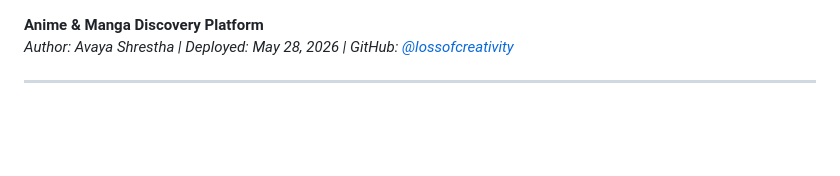
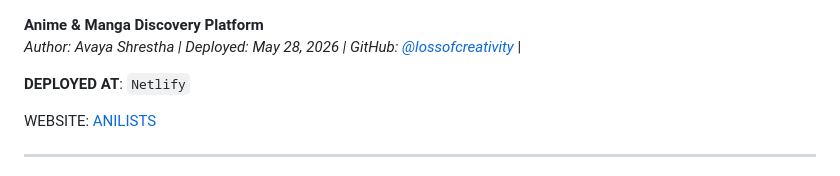
Before and after one commit to lossofcreativity/Animelist, a Markdown page: README.md, the part around the change. GitHub-like rendering; blank space fills up the shorter version.

```diff
--- a/README.md
+++ b/README.md
@@ -1,5 +1,9 @@
 **Anime & Manga Discovery Platform**
-*Author: Avaya Shrestha | Deployed: May 28, 2026 | GitHub: [@lossofcreativity](https://github.com/lossofcreativity)*
+*Author: Avaya Shrestha | Deployed: May 28, 2026 | GitHub: [@lossofcreativity](https://github.com/lossofcreativity)* |
+
+**DEPLOYED AT**:  `Netlify`
+
+WEBSITE: [ANILISTS](https://myanilists.netlify.app)
 
 ---
 
```
